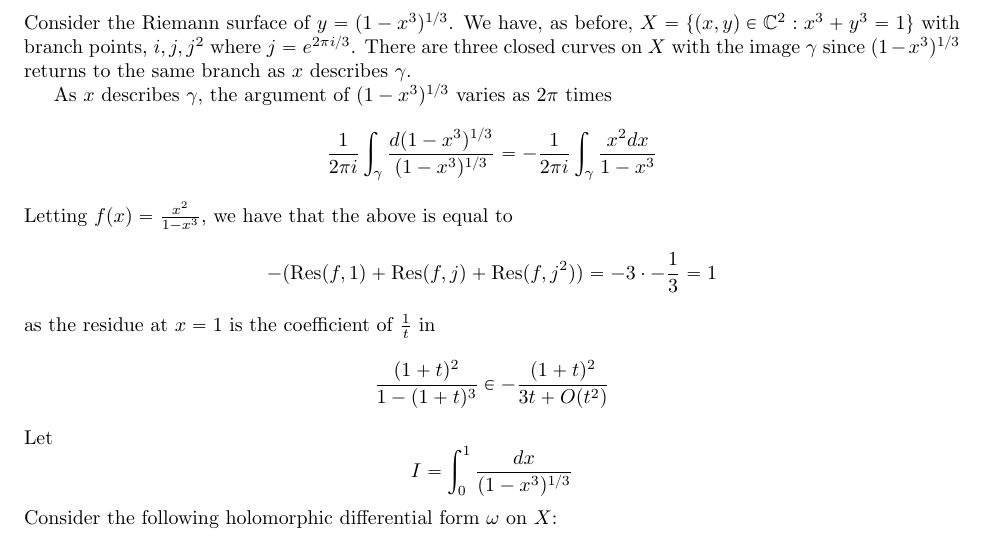
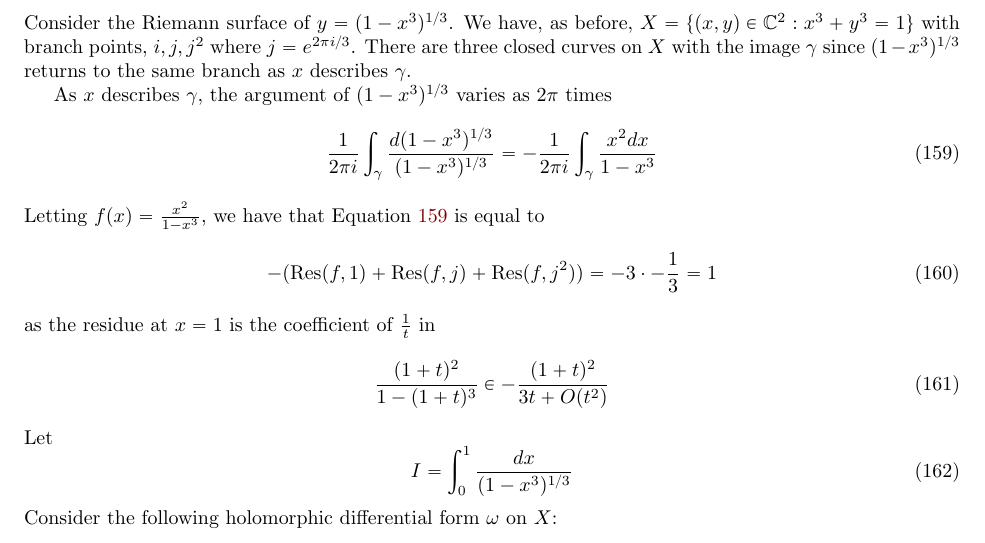
Before and after one commit to imbrem/mat454-notes, a LaTeX document (transcription/mat454.tex): part of page 28 of 29, cut so that both start at the same text. Compiled offline with pdfLaTeX.

Commit message:
Equation numbering

```diff
--- a/transcription/mat454.tex
+++ b/transcription/mat454.tex
@@ -1198,13 +1198,23 @@ As an example, we compute
 Consider the Riemann surface of \(y = (1 - x^3)^{1/3}\). We have, as before, \(X = \{(x, y) \in \mbb{C}^2 : x^3 + y^3 = 1\}\) with branch points, \(i, j, j^2\) where \(j = e^{2\pi i/3}\). There are three closed curves on \(X\) with the image \(\gamma\) since \((1 - x^3)^{1/3}\) returns to the same branch as \(x\) describes \(\gamma\).
 
 As \(x\) describes \(\gamma\), the argument of \((1 - x^3)^{1/3}\) varies as \(2\pi\) times
-\[\frac{1}{2\pi i}\int_\gamma\frac{d(1 - x^3)^{1/3}}{(1 - x^3)^{1/3}} = -\frac{1}{2\pi i}\int_\gamma\frac{x^2dx}{1 - x^3}\]
-Letting \(f(x) = \frac{x^2}{1 - x^3}\), we have that the above is equal to
-\[-(\Res(f, 1) + \Res(f, j) + \Res(f, j^2)) = -3 \cdot -\frac{1}{3} = 1\]
+\begin{equation}
+  \frac{1}{2\pi i}\int_\gamma\frac{d(1 - x^3)^{1/3}}{(1 - x^3)^{1/3}}
+  = -\frac{1}{2\pi i}\int_\gamma\frac{x^2dx}{1 - x^3}
+  \label{equation:to_residue_form_gamma3}
+\end{equation}
+Letting \(f(x) = \frac{x^2}{1 - x^3}\), we have that Equation \ref{equation:to_residue_form_gamma3} is equal to
+\begin{equation}
+  -(\Res(f, 1) + \Res(f, j) + \Res(f, j^2)) = -3 \cdot -\frac{1}{3} = 1
+\end{equation}
 as the residue at \(x = 1\) is the coefficient of \(\frac{1}{t}\) in
-\[\frac{(1 + t)^2}{1 - (1 + t)^3} \in -\frac{(1 + t)^2}{3t + O(t^2)}\]
+\begin{equation}
+  \frac{(1 + t)^2}{1 - (1 + t)^3} \in -\frac{(1 + t)^2}{3t + O(t^2)}
+\end{equation}
 Let
-\[I = \int_0^1\frac{dx}{(1 - x^3)^{1/3}}\]
+\begin{equation}
+  I = \int_0^1\frac{dx}{(1 - x^3)^{1/3}}
+\end{equation}
 Consider the following holomorphic differential form \(\omega\) on \(X\):
 \begin{itemize}
 
```
Also changed, not shown: transcription/mat454.pdf.
